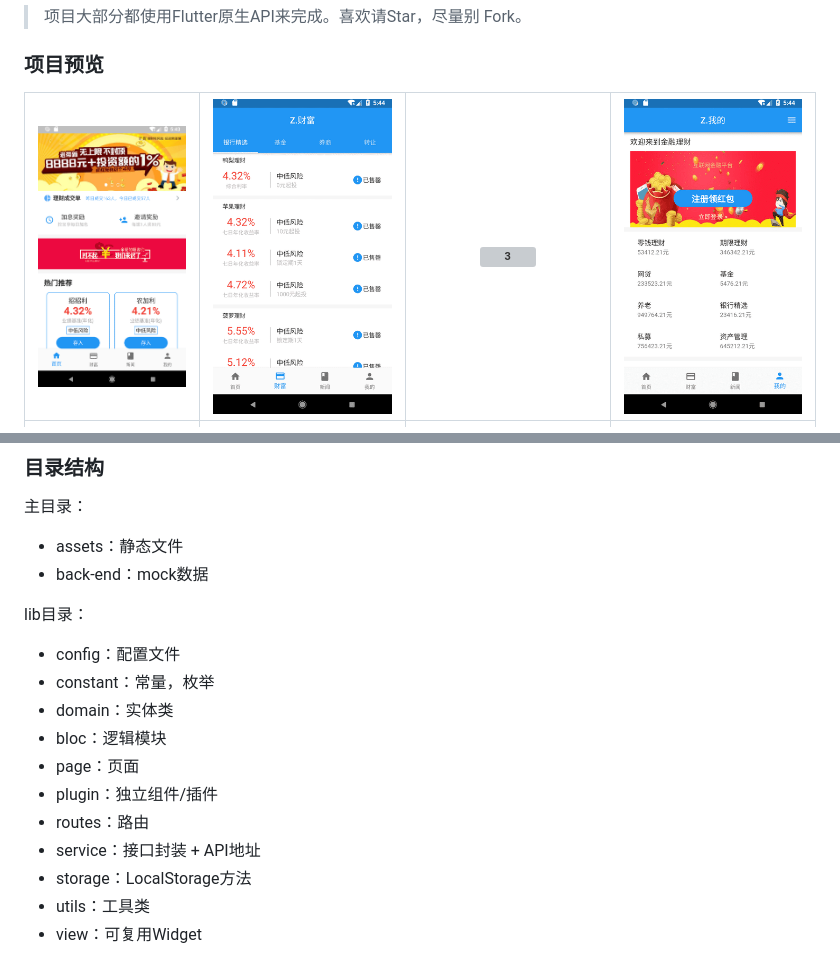
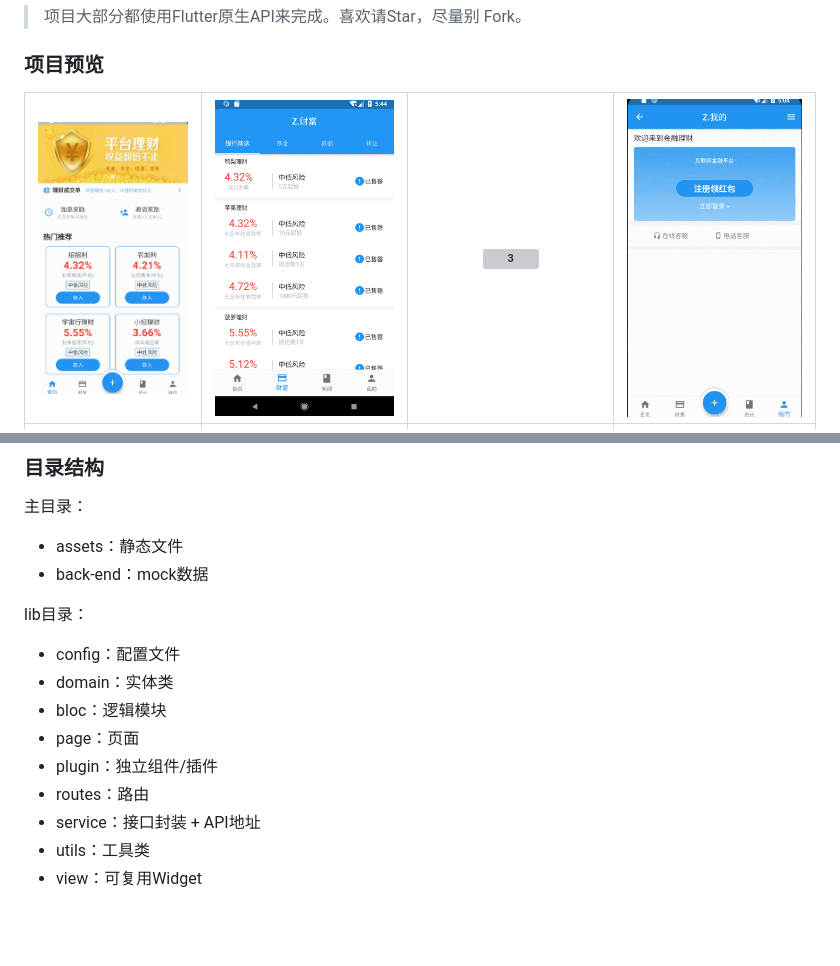
Before and after one commit to zhongmeizhi/fultter-example-app, a Markdown page: README.md, 2 parts joined by grey strips. GitHub-like rendering; pictures changed too: preview/1.png, preview/4.png; blank space fills up the shorter version; grey boxes are pictures that could not be loaded.

```diff
--- a/README.md
+++ b/README.md
@@ -48,14 +48,12 @@
 
 lib目录：
 * config：配置文件
-* constant：常量，枚举
 * domain：实体类
 * bloc：逻辑模块
 * page：页面
 * plugin：独立组件/插件
 * routes：路由
 * service：接口封装 + API地址
-* storage：LocalStorage方法
 * utils：工具类
 * view：可复用Widget
 
```
Also changed, not shown: assets/images/subscribed.jpg (deleted), 14 other files.
